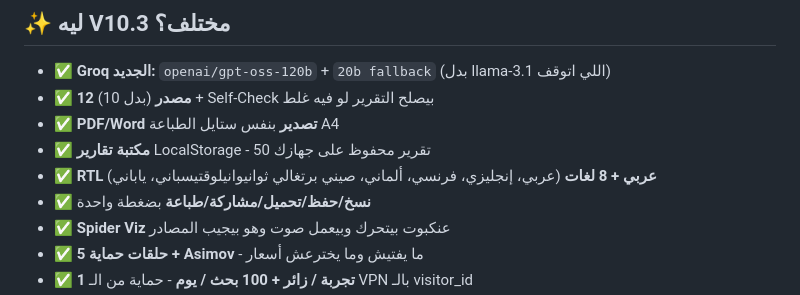
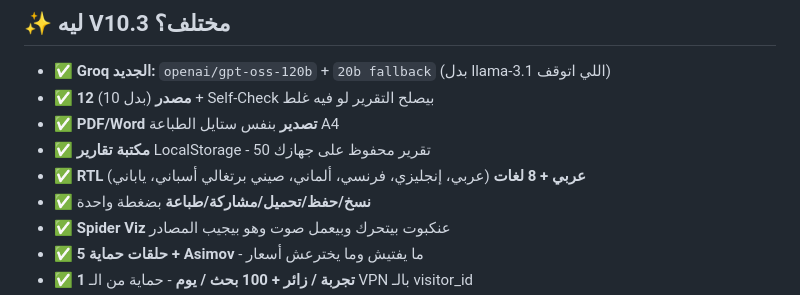
Before and after one commit to midoaistore/mido-landing, a Markdown page: README.md, the part around one of its changes. Rendered like a GitHub page.

```diff
--- a/README.md
+++ b/README.md
@@ -65,7 +65,7 @@
 - ✅ **12 مصدر** (بدل 10) + Self-Check بيصلح التقرير لو فيه غلط
 - ✅ **PDF/Word تصدير** بنفس ستايل الطباعة A4
 - ✅ **مكتبة تقارير** LocalStorage - 50 تقرير محفوظ على جهازك
-- ✅ **RTL عربي + 8 لغات** (عربي، إنجليزي، فرنسي، ألماني، صيني برتغالي ثوانيوانيلوقتيسباني، ياباني)
+- ✅ **RTL عربي + 8 لغات** (عربي، إنجليزي، فرنسي، ألماني، صيني برتغالي أسباني، ياباني)
 - ✅ **نسخ/حفظ/تحميل/مشاركة/طباعة** بضغطة واحدة
 - ✅ **Spider Viz** عنكبوت بيتحرك وبيعمل صوت وهو بيجيب المصادر
 - ✅ **5 حلقات حماية + Asimov** - ما يفتيش وما يخترعش أسعار
```
Also changed, not shown: other parts of README.md (+2 -2 lines).
